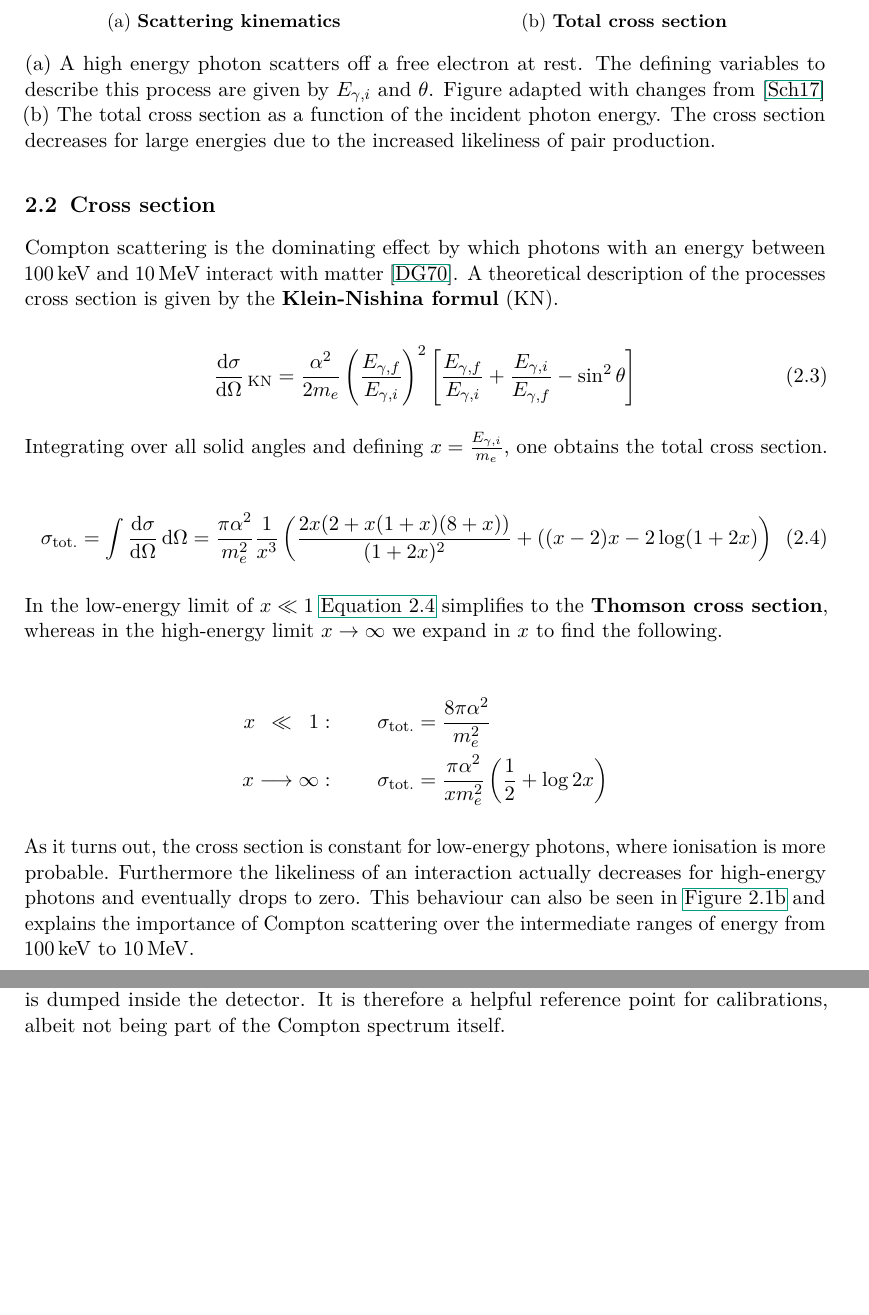
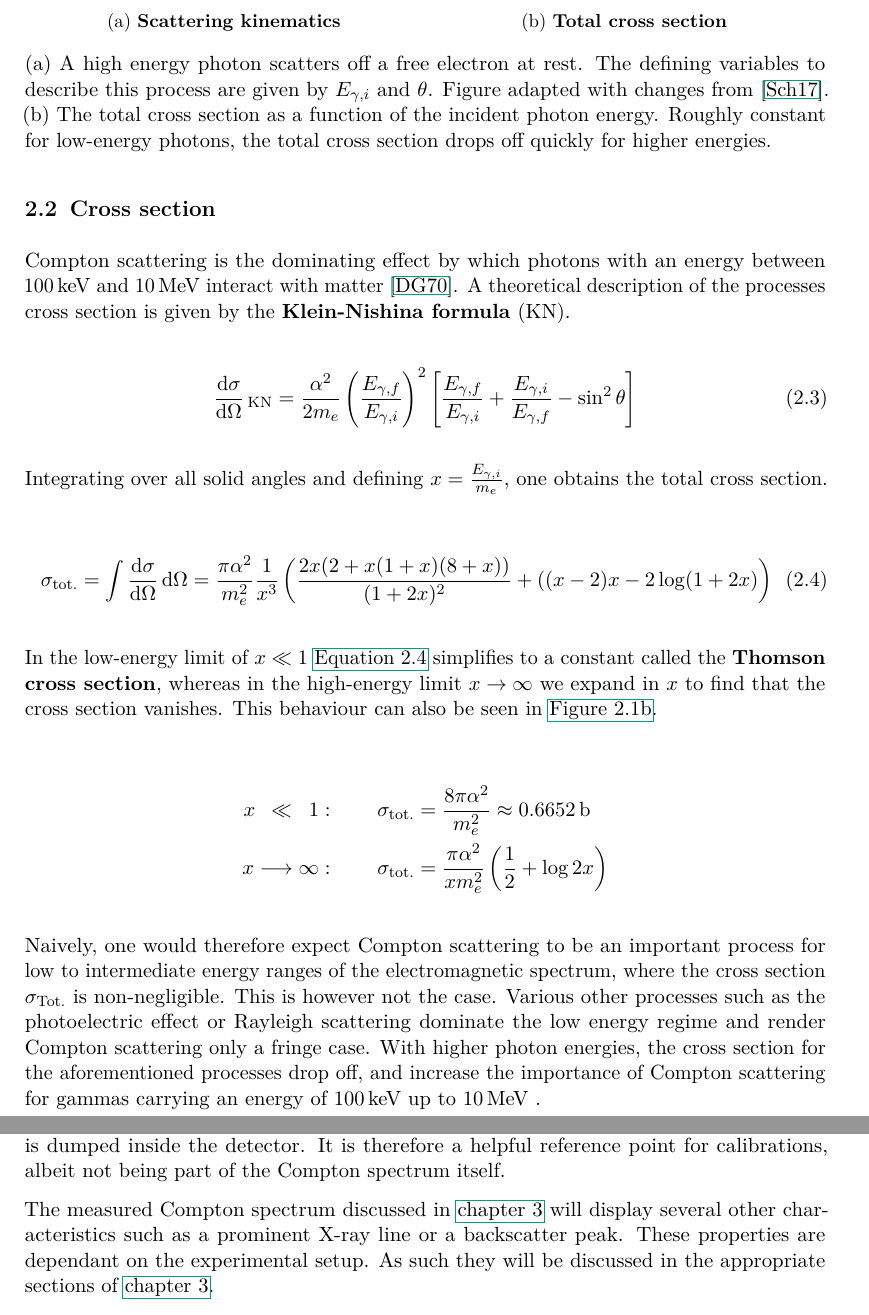
Before and after one commit to Quizznor/p4-lab-protocols, a LaTeX document (01-COMPTON-EFFECT/main.tex, which reads 01-COMPTON-EFFECT/01-prep/1.tex, 01-COMPTON-EFFECT/01-prep/2.tex, 01-COMPTON-EFFECT/01-prep/3.tex): two parts of pages 4 and 5 of 7, joined at a grey line, cut so that both start at the same text, the shorter picture padded with empty space. Compiled offline with pdfLaTeX.

Commit message:
Rework 01-prep

```diff
--- a/01-COMPTON-EFFECT/01-prep/1.tex
+++ b/01-COMPTON-EFFECT/01-prep/1.tex
@@ -56,10 +56,10 @@ the resulting distribution of electron energies will be discused in the followin
 \end{subfigure}%
 \caption*{(a) A high energy photon scatters off a free electron at
 rest. The defining variables to describe this process are given by $E_{\gamma,i}$
-and $\theta$. Figure adapted with changes from \cite{Sch17}
+and $\theta$. Figure adapted with changes from \cite{Sch17}.
 (b) The total cross section as a function of the incident photon energy.
-The cross section decreases for large energies due to the increased likeliness of
-pair production.}
+Roughly constant for low-energy photons, the total cross section drops off quickly
+for higher energies.}
 \end{figure}
 
 \newpage
--- a/01-COMPTON-EFFECT/01-prep/2.tex
+++ b/01-COMPTON-EFFECT/01-prep/2.tex
@@ -6,7 +6,7 @@
 Compton scattering is the dominating effect by which photons with an energy between
 \SI{100}{\kilo\electronvolt} and \SI{10}{\mega\electronvolt} interact with matter
 \cite{damashek1970forward}. A theoretical description of the processes cross section
-is given by the \textbf{Klein-Nishina formul} (KN).
+is given by the \textbf{Klein-Nishina formula} (KN).
 
 \begin{equation}
 \label{eq:klein-nishina-cross-section}
@@ -21,18 +21,21 @@ obtains the total cross section.
 \sigma_\text{tot.} = \int \frac{\d\sigma}{\d\Omega}\,\d\Omega = \frac{\pi\alpha^2}{m_e^2}\frac{1}{x^3}\left(\frac{2x(2+x(1+x)(8+x))}{(1+2x)^2} + ((x-2)x-2\log(1+2x)\right)
 \end{equation}
 
-In the low-energy limit of $x\ll1$ \autoref{eq:total-cross-section} simplifies to the
-\textbf{Thomson cross section}, whereas in the high-energy limit $x\rightarrow\infty$
-we expand in $x$ to find the following.
+In the low-energy limit of $x\ll1$ \autoref{eq:total-cross-section} simplifies to
+a constant called the \textbf{Thomson cross section}, whereas in the high-energy
+limit $x\rightarrow\infty$ we expand in $x$ to find that the cross section vanishes.
+This behaviour can also be seen in \autoref{fig:compton-cross-section}.
 
 \begin{align*}
-x\;\:\ll\;\;1&:\qquad\sigma_\text{tot.} = \frac{8\pi\alpha^2}{m_e^2} \\
+x\;\:\ll\;\;1&:\qquad\sigma_\text{tot.} = \frac{8\pi\alpha^2}{m_e^2} \approx \SI{0.6652}{\barn}\\
 x\longrightarrow\infty&:\qquad\sigma_\text{tot.} = \frac{\pi\alpha^2}{x m_e^2}\left(\frac{1}{2} + \log2x\right)
 \end{align*}
 
-As it turns out, the cross section is constant for low-energy photons, where
-ionisation is more probable. Furthermore the likeliness of an interaction actually
-decreases for high-energy photons and eventually drops to zero. This behaviour can
-also be seen in \autoref{fig:compton-cross-section} and explains the importance of
-Compton scattering over the intermediate ranges of energy from \SI{100}{\kilo
-\electronvolt} to \SI{10}{\mega\electronvolt}.
+Naively, one would therefore expect Compton scattering to be an important process
+for low to intermediate energy ranges of the electromagnetic spectrum, where the
+cross section $\sigma_\text{Tot.}$ is non-negligible. This is however not the case.
+Various other processes such as the photoelectric effect or Rayleigh scattering
+dominate the low energy regime and render Compton scattering only a fringe case.
+With higher photon energies, the cross section for the aforementioned processes
+drop off, and increase the importance of Compton scattering for gammas carrying
+an energy of \SI{100}{\kilo\electronvolt} up to \SI{10}{\mega\electronvolt} .
--- a/01-COMPTON-EFFECT/01-prep/3.tex
+++ b/01-COMPTON-EFFECT/01-prep/3.tex
@@ -38,3 +38,8 @@ photons directly interacting with detector material via the photoelectric effect
 In this case, the entire energy of the photon is dumped inside the detector. It is
 therefore a helpful reference point for calibrations, albeit not being part of the
 Compton spectrum itself.
+
+The measured Compton spectrum discussed in \autoref{chap:experiment} will display
+several other characteristics such as a prominent X-ray line or a backscatter peak.
+These properties are dependant on the experimental setup. As such they will be
+discussed in the appropriate sections of \autoref{chap:experiment}.
```
Also changed, not shown: 00-TEMPLATE/main.tex (+2 -0 lines), 01-COMPTON-EFFECT/main.tex (+2 -0 lines), 01-COMPTON-EFFECT/main.pdf, 01-COMPTON-EFFECT/01-prep/1.tex (2 more changed lines).
